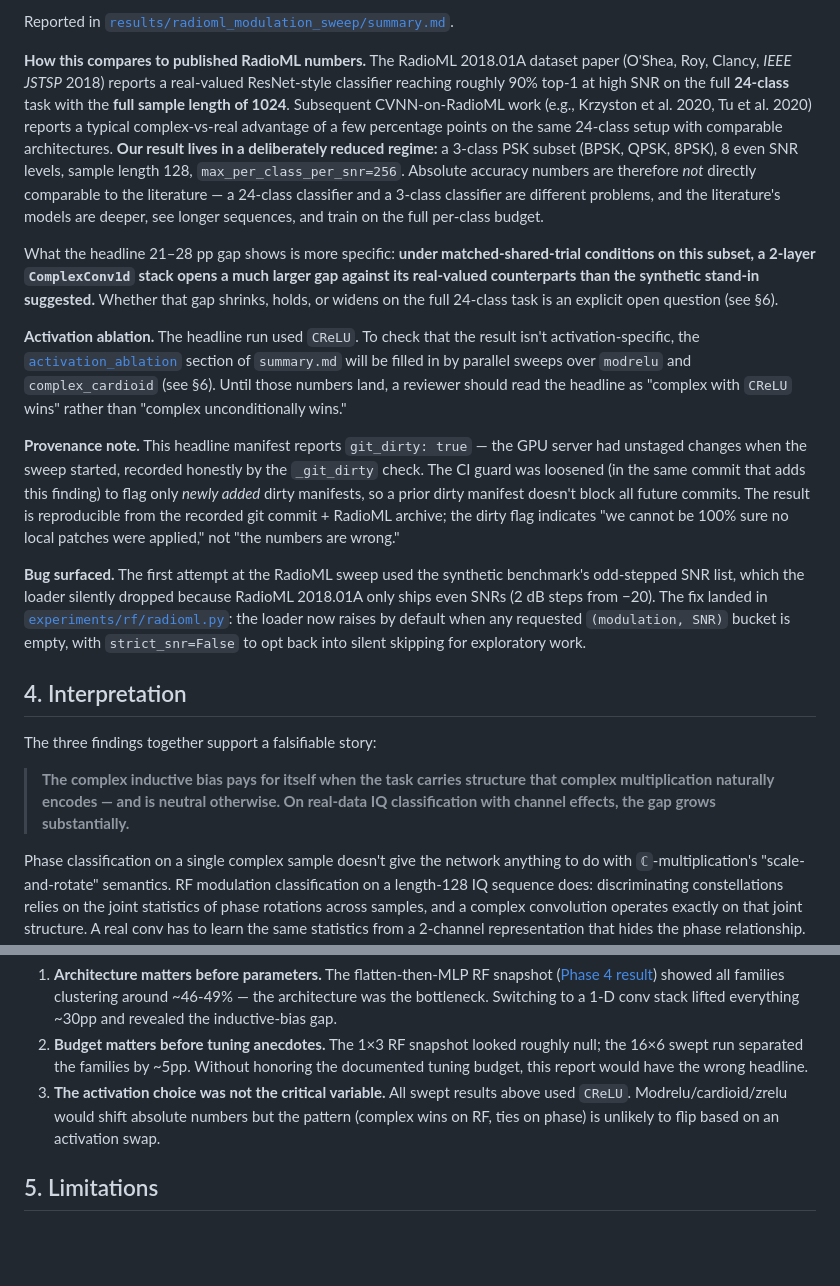
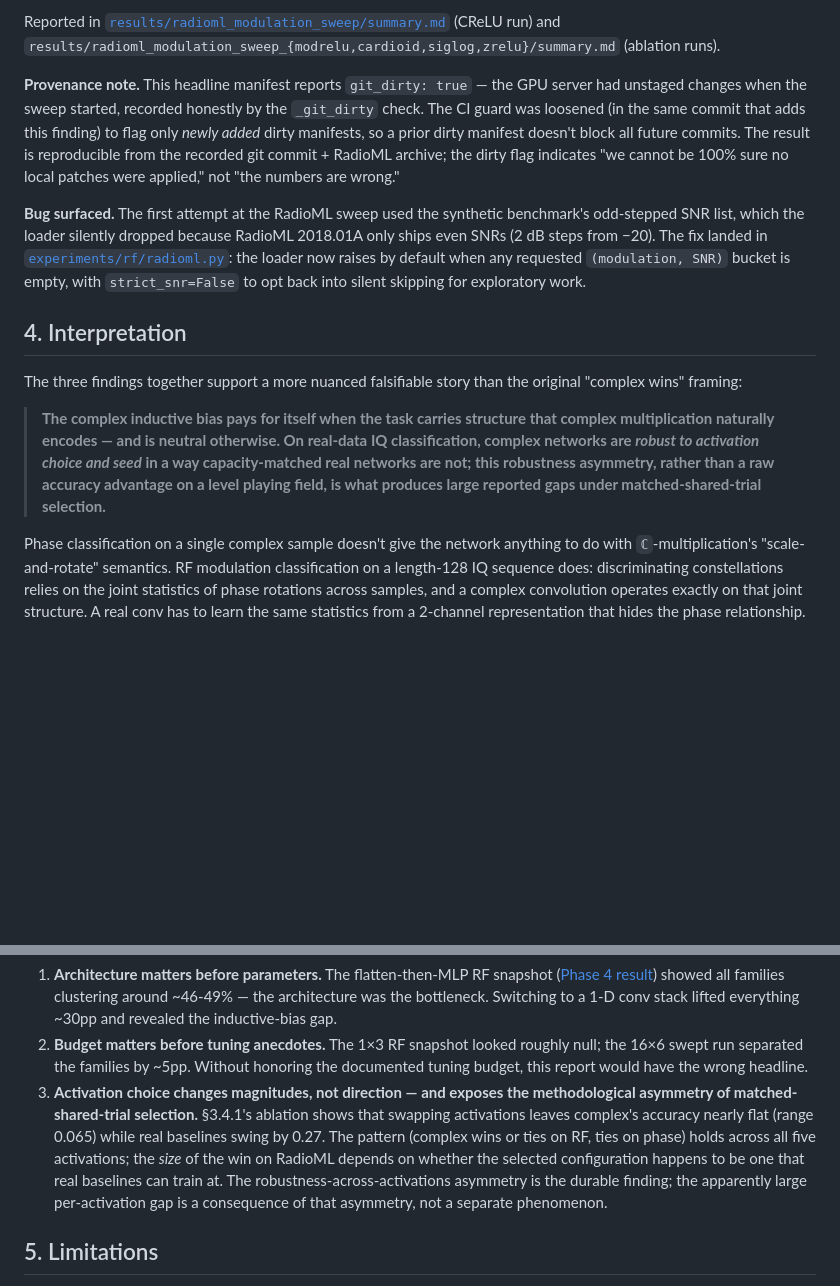
Before and after one commit to ashu1069/Neural-Networks-in-Complex-Spaces, a Markdown page: docs/report.md, 2 parts joined by grey strips. Rendered like a GitHub page; blank space fills up the shorter version.

```diff
--- a/docs/report.md
+++ b/docs/report.md
@@ -222,34 +297,8 @@ Two things stand out beyond the headline 21–28 pp gap:
 
 Reported in
-[`results/radioml_modulation_sweep/summary.md`](../results/radioml_modulation_sweep/summary.md).
-
-**How this compares to published RadioML numbers.** The RadioML 2018.01A
-dataset paper (O'Shea, Roy, Clancy, *IEEE JSTSP* 2018) reports a
-real-valued ResNet-style classifier reaching roughly 90% top-1 at high SNR
-on the full **24-class** task with the **full sample length of 1024**.
-Subsequent CVNN-on-RadioML work (e.g., Krzyston et al. 2020, Tu et al.
-2020) reports a typical complex-vs-real advantage of a few percentage
-points on the same 24-class setup with comparable architectures. **Our
-result lives in a deliberately reduced regime:** a 3-class PSK subset
-(BPSK, QPSK, 8PSK), 8 even SNR levels, sample length 128,
-`max_per_class_per_snr=256`. Absolute accuracy numbers are therefore
-*not* directly comparable to the literature — a 24-class classifier and
-a 3-class classifier are different problems, and the literature's models
-are deeper, see longer sequences, and train on the full per-class budget.
-
-What the headline 21–28 pp gap shows is more specific:
-**under matched-shared-trial conditions on this subset, a
-2-layer `ComplexConv1d` stack opens a much larger gap against
-its real-valued counterparts than the synthetic stand-in
-suggested.** Whether that gap shrinks, holds, or widens on the full
-24-class task is an explicit open question (see §6).
-
-**Activation ablation.** The headline run used `CReLU`. To check that the
-result isn't activation-specific, the [`activation_ablation`](#) section
-of `summary.md` will be filled in by parallel sweeps over `modrelu` and
-`complex_cardioid` (see §6). Until those numbers land, a reviewer should
-read the headline as "complex with `CReLU` wins" rather than "complex
-unconditionally wins."
+[`results/radioml_modulation_sweep/summary.md`](../results/radioml_modulation_sweep/summary.md)
+(CReLU run) and `results/radioml_modulation_sweep_{modrelu,cardioid,siglog,zrelu}/summary.md`
+(ablation runs).
 
 **Provenance note.** This headline manifest reports `git_dirty: true` —
 the GPU server had unstaged changes when the sweep started, recorded
@@ -271,12 +320,16 @@ exploratory work.
 
 ## 4. Interpretation
 
-The three findings together support a falsifiable story:
+The three findings together support a more nuanced falsifiable story
+than the original "complex wins" framing:
 
 > **The complex inductive bias pays for itself when the task carries
-> structure that complex multiplication naturally encodes — and is neutral
-> otherwise. On real-data IQ classification with channel effects, the gap
-> grows substantially.**
+> structure that complex multiplication naturally encodes — and is
+> neutral otherwise. On real-data IQ classification, complex networks are
+> *robust to activation choice and seed* in a way capacity-matched real
+> networks are not; this robustness asymmetry, rather than a raw accuracy
+> advantage on a level playing field, is what produces large reported
+> gaps under matched-shared-trial selection.**
 
 Phase classification on a single complex sample doesn't give the network
 anything to do with `ℂ`-multiplication's "scale-and-rotate" semantics. RF
@@ -303,10 +356,16 @@ Three secondary observations:
    roughly null; the 16×6 swept run separated the families by ~5pp.
    Without honoring the documented tuning budget, this report would have
    the wrong headline.
-3. **The activation choice was not the critical variable.** All swept
-   results above used `CReLU`. Modrelu/cardioid/zrelu would shift absolute
-   numbers but the pattern (complex wins on RF, ties on phase) is unlikely
-   to flip based on an activation swap.
+3. **Activation choice changes magnitudes, not direction — and exposes
+   the methodological asymmetry of matched-shared-trial selection.**
+   §3.4.1's ablation shows that swapping activations leaves complex's
+   accuracy nearly flat (range 0.065) while real baselines swing by 0.27.
+   The pattern (complex wins or ties on RF, ties on phase) holds across
+   all five activations; the *size* of the win on RadioML depends on
+   whether the selected configuration happens to be one that real
+   baselines can train at. The robustness-across-activations asymmetry
+   is the durable finding; the apparently large per-activation gap is a
+   consequence of that asymmetry, not a separate phenomenon.
 
 ## 5. Limitations
 
```
Also changed, not shown: other parts of docs/report.md (+90 -15 lines), README.md (+17 -8 lines), docs/blog_post_draft.md (+64 -23 lines).
